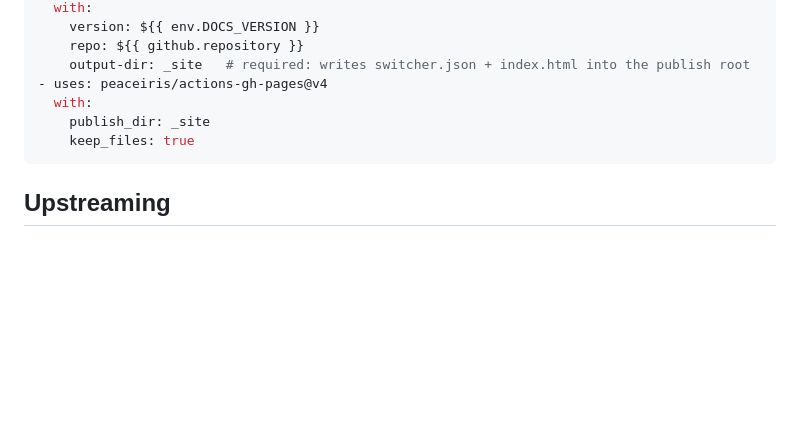
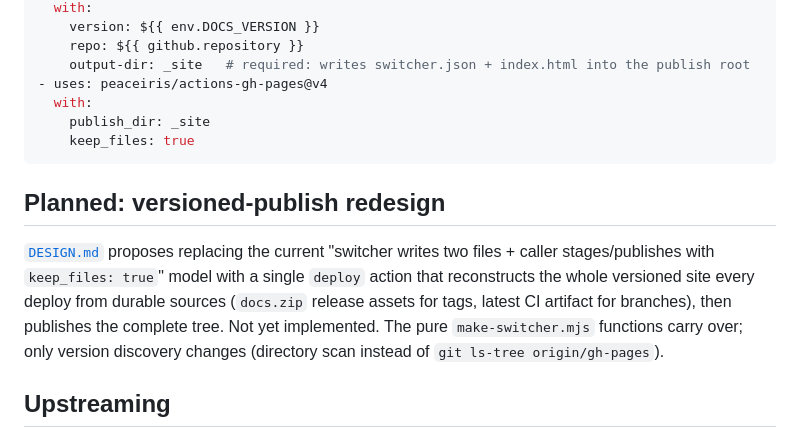
Before and after one commit to DiamondLightSource/myst-version-switcher-plugin, a Markdown page: CLAUDE.md, the part around the change. Rendered like a GitHub page; blank space fills up the shorter version.

````diff
--- a/CLAUDE.md
+++ b/CLAUDE.md
@@ -139,6 +139,16 @@ site:
     keep_files: true
 ```
 
+## Planned: versioned-publish redesign
+
+[`DESIGN.md`](DESIGN.md) proposes replacing the current "switcher writes two
+files + caller stages/publishes with `keep_files: true`" model with a single
+`deploy` action that reconstructs the whole versioned site every deploy from
+durable sources (`docs.zip` release assets for tags, latest CI artifact for
+branches), then publishes the complete tree. Not yet implemented. The pure
+`make-switcher.mjs` functions carry over; only version discovery changes
+(directory scan instead of `git ls-tree origin/gh-pages`).
+
 ## Upstreaming
 
 `plugins/version-switcher/` mirrors
````
Also changed, not shown: DESIGN.md (added, +237 -0 lines).
